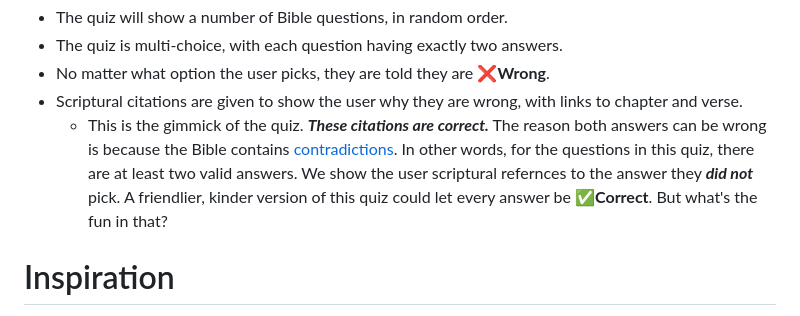
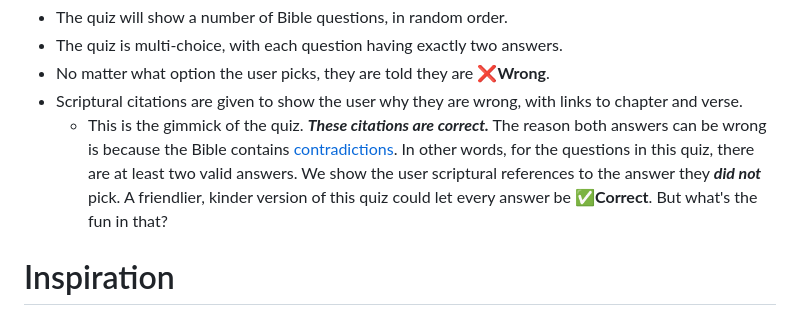
Before and after one commit to d16-nichevo/bible-quiz, a Markdown page: README.md, the part around the change. Rendered like a GitHub page.

```diff
--- a/README.md
+++ b/README.md
@@ -12,7 +12,7 @@ About the quiz:
 * The quiz is multi-choice, with each question having exactly two answers.
 * No matter what option the user picks, they are told they are ❌**Wrong**.
 * Scriptural citations are given to show the user why they are wrong, with links to chapter and verse.
-  * This is the gimmick of the quiz. ***These citations are correct.*** The reason both answers can be wrong is because the Bible contains [contradictions](https://skepticsannotatedbible.com/first/contra2_list.html). In other words, for the questions in this quiz, there are at least two valid answers. We show the user scriptural refernces to the answer they ***did not*** pick. A friendlier, kinder version of this quiz could let every answer be ✅**Correct**. But what's the fun in that?
+  * This is the gimmick of the quiz. ***These citations are correct.*** The reason both answers can be wrong is because the Bible contains [contradictions](https://skepticsannotatedbible.com/first/contra2_list.html). In other words, for the questions in this quiz, there are at least two valid answers. We show the user scriptural references to the answer they ***did not*** pick. A friendlier, kinder version of this quiz could let every answer be ✅**Correct**. But what's the fun in that?
 
 # Inspiration
 
```
